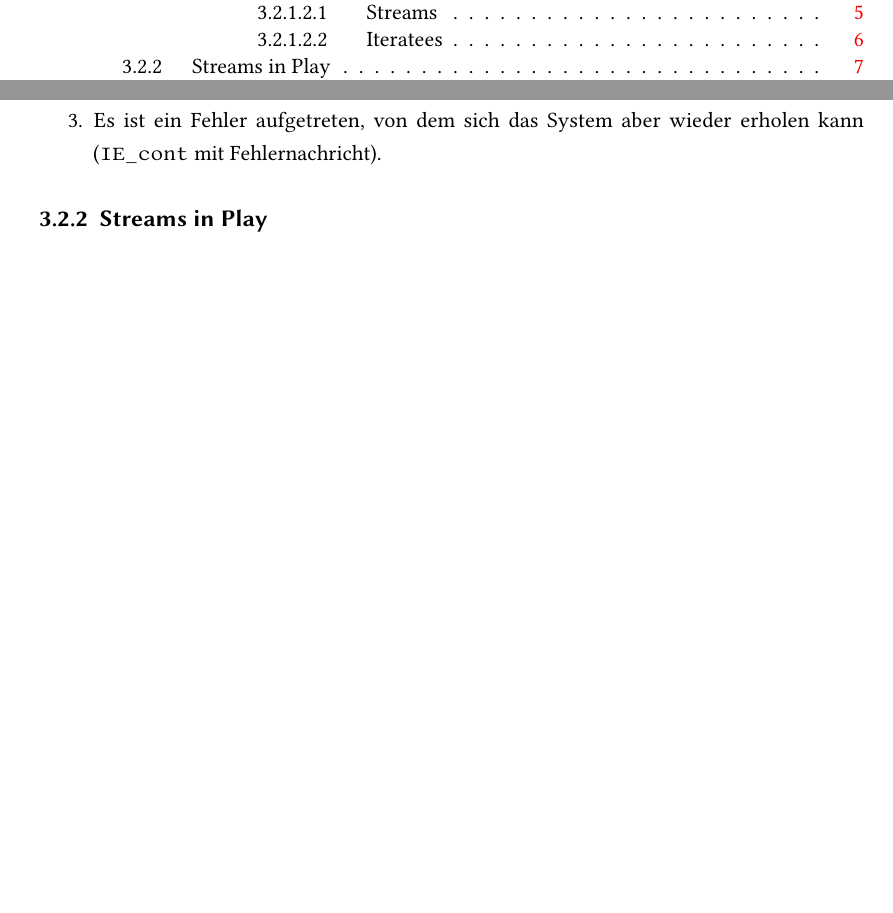
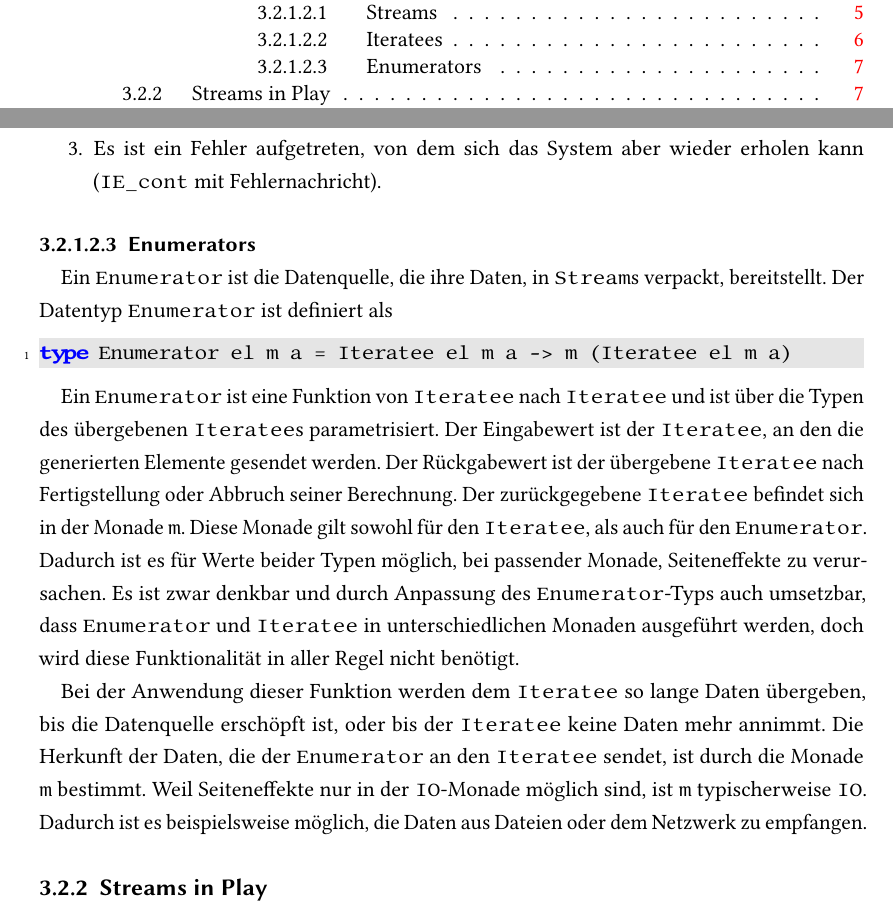
Before and after one commit to tilltheis/bachelor-thesis, a LaTeX thesis (thesis/thesis.tex): two parts of pages 4 and 12 of 17 before the commit and two parts of pages 4 and 12 of 18 after it, joined at a grey line, cut so that both start at the same text, the shorter picture padded with empty space. Compiled offline with pdfLaTeX; an older LaTeX class or package is replaced by its successor.

Commit message:
Enumerators nach Kiselyov

```diff
--- a/thesis/thesis.tex
+++ b/thesis/thesis.tex
@@ -404,6 +404,31 @@ Ein Wert vom Typ \lstinline|Iteratee| hat also auch wieder drei mögliche Zustä
 % paragraph iteratees (end)
 
 
+\paragraph{Enumerators} % (fold)
+\label{par:enumerators}\mbox{} % force new line
+
+Ein \lstinline|Enumerator| ist die Datenquelle, die ihre Daten, in \lstinline|Stream|s verpackt, bereitstellt.
+Der Datentyp \lstinline|Enumerator| ist definiert als
+\begin{lstlisting}[language=Haskell]
+type Enumerator el m a = Iteratee el m a -> m (Iteratee el m a)
+\end{lstlisting}
+
+Ein \lstinline|Enumerator| ist eine Funktion von \lstinline|Iteratee| nach \lstinline|Iteratee| und ist über die Typen des übergebenen \lstinline|Iteratee|s parametrisiert.
+Der Eingabewert ist der \lstinline|Iteratee|, an den die generierten Elemente gesendet werden.
+Der Rückgabewert ist der übergebene \lstinline|Iteratee| nach Fertigstellung oder Abbruch seiner Berechnung.
+Der zurückgegebene \lstinline|Iteratee| befindet sich in der Monade \lstinline|m|.
+Diese Monade gilt sowohl für den \lstinline|Iteratee|, als auch für den \lstinline|Enumerator|.
+Dadurch ist es für Werte beider Typen möglich, bei passender Monade, Seiteneffekte zu verursachen.
+Es ist zwar denkbar und durch Anpassung des \lstinline|Enumerator|-Typs auch umsetzbar, dass \lstinline|Enumerator| und \lstinline|Iteratee| in unterschiedlichen Monaden ausgeführt werden, doch wird diese Funktionalität in aller Regel nicht benötigt.
+
+Bei der Anwendung dieser Funktion werden dem \lstinline|Iteratee| so lange Daten übergeben, bis die Datenquelle erschöpft ist, oder bis der \lstinline|Iteratee| keine Daten mehr annimmt.
+Die Herkunft der Daten, die der \lstinline|Enumerator| an den \lstinline|Iteratee| sendet, ist durch die Monade \lstinline|m| bestimmt.
+Weil Seiteneffekte nur in der \lstinline|IO|-Monade möglich sind, ist \lstinline|m| typischerweise \lstinline|IO|.
+Dadurch ist es beispielsweise möglich, die Daten aus Dateien oder dem Netzwerk zu empfangen.
+
+% paragraph enumerators (end)
+
+
 % subsubsection design (end)
 
 
```
